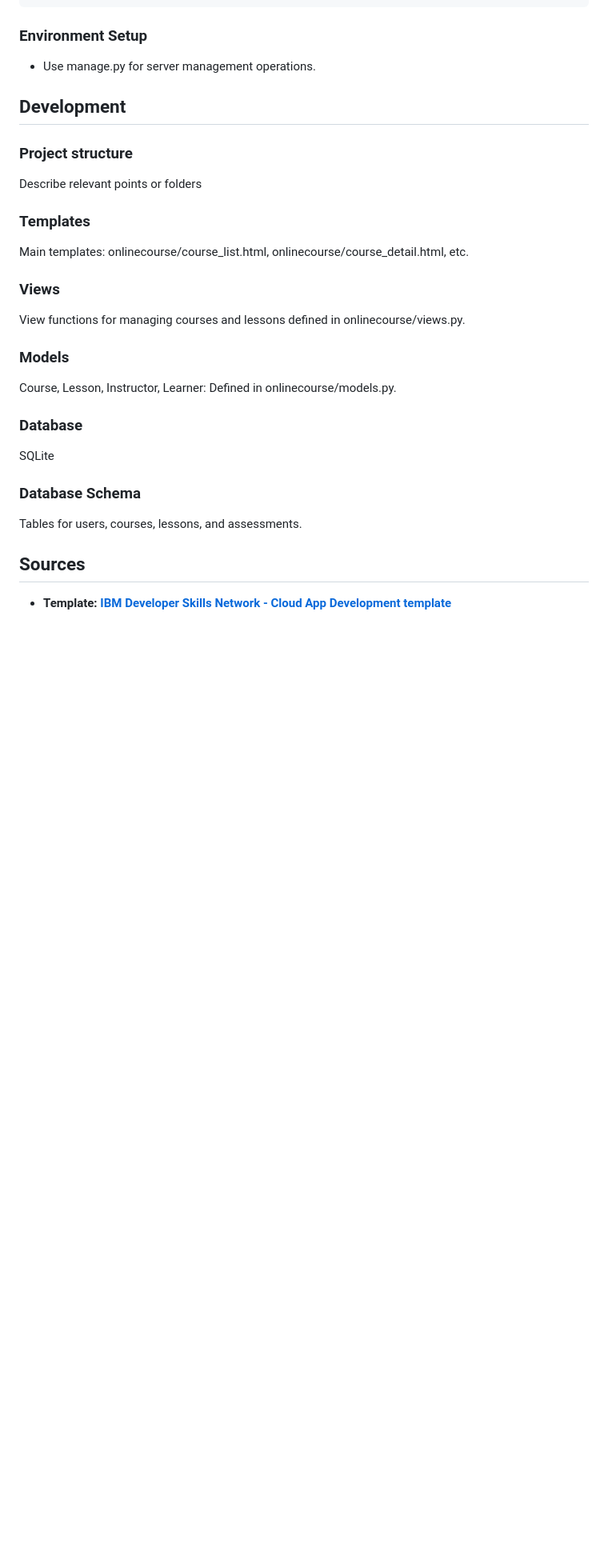
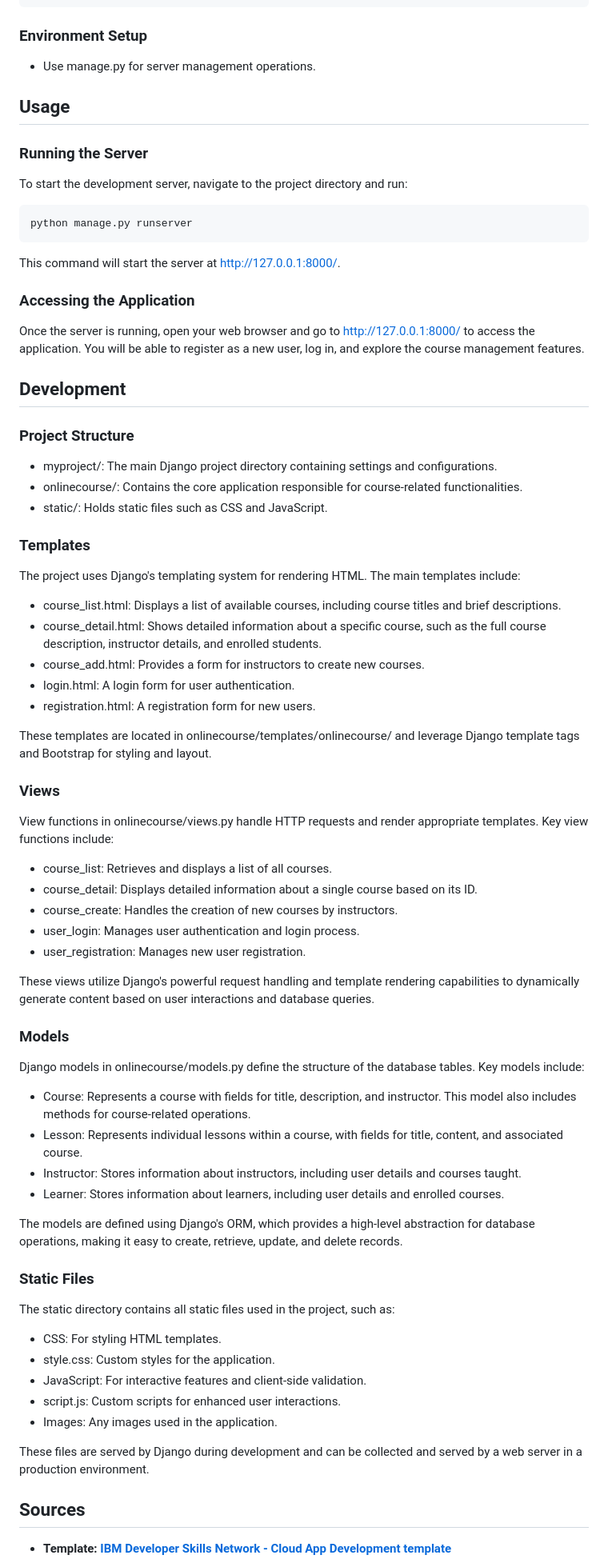
Before and after one commit to fkanedev/fkctp-django-Online-Courses-ma-ui, a Markdown page: README.md, the part around one of its changes. Shown at 80% size. Rendered like a GitHub page; blank space fills up the shorter version.

````diff
--- a/README.md
+++ b/README.md
@@ -60,20 +62,61 @@ Develop an online course application using Django, including an assessment featu
    ```
 ### Environment Setup
 - Use manage.py for server management operations.
+## Usage
+### Running the Server
+To start the development server, navigate to the project directory and run:
+   ```bash
+   python manage.py runserver
+   ```
+This command will start the server at http://127.0.0.1:8000/.
 
-## Development <a name="development"></a>
-### Project structure
-Describe relevant points or folders
+### Accessing the Application
+Once the server is running, open your web browser and go to http://127.0.0.1:8000/ to access the application. You will be able to register as a new user, log in, and explore the course management features.
+
+## Development
+### Project Structure
+- myproject/: The main Django project directory containing settings and configurations.
+- onlinecourse/: Contains the core application responsible for course-related functionalities.
+- static/: Holds static files such as CSS and JavaScript.
+
 ### Templates
-Main templates: onlinecourse/course_list.html, onlinecourse/course_detail.html, etc.
+The project uses Django's templating system for rendering HTML. The main templates include:
+- course_list.html: Displays a list of available courses, including course titles and brief descriptions.
+- course_detail.html: Shows detailed information about a specific course, such as the full course description, instructor details, and enrolled students.
+- course_add.html: Provides a form for instructors to create new courses.
+- login.html: A login form for user authentication.
+- registration.html: A registration form for new users.
+
+These templates are located in onlinecourse/templates/onlinecourse/ and leverage Django template tags and Bootstrap for styling and layout.
+
 ### Views
-View functions for managing courses and lessons defined in onlinecourse/views.py.
+View functions in onlinecourse/views.py handle HTTP requests and render appropriate templates. Key view functions include:
+- course_list: Retrieves and displays a list of all courses.
+- course_detail: Displays detailed information about a single course based on its ID.
+- course_create: Handles the creation of new courses by instructors.
+- user_login: Manages user authentication and login process.
+- user_registration: Manages new user registration.
+
+These views utilize Django's powerful request handling and template rendering capabilities to dynamically generate content based on user interactions and database queries.
+
 ### Models
-Course, Lesson, Instructor, Learner: Defined in onlinecourse/models.py.
-### Database
-SQLite
-### Database Schema
-Tables for users, courses, lessons, and assessments.
+Django models in onlinecourse/models.py define the structure of the database tables. Key models include:
+- Course: Represents a course with fields for title, description, and instructor. This model also includes methods for course-related operations.
+- Lesson: Represents individual lessons within a course, with fields for title, content, and associated course.
+- Instructor: Stores information about instructors, including user details and courses taught.
+- Learner: Stores information about learners, including user details and enrolled courses.
+
+The models are defined using Django's ORM, which provides a high-level abstraction for database operations, making it easy to create, retrieve, update, and delete records.
+
+### Static Files
+The static directory contains all static files used in the project, such as:
+- CSS: For styling HTML templates.
+- style.css: Custom styles for the application.
+- JavaScript: For interactive features and client-side validation.
+- script.js: Custom scripts for enhanced user interactions.
+- Images: Any images used in the application.
+
+These files are served by Django during development and can be collected and served by a web server in a production environment.
 
 ## Sources <a name="sources"></a>
 
````
Also changed, not shown: other parts of README.md (+23 -21 lines).
